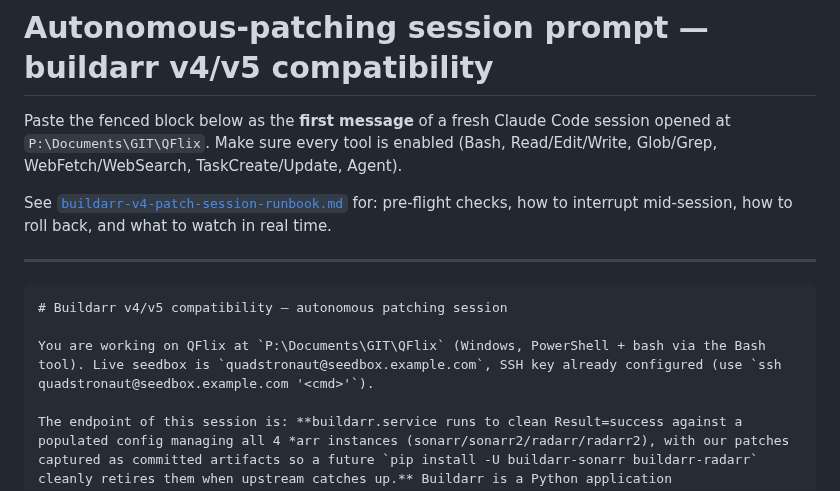
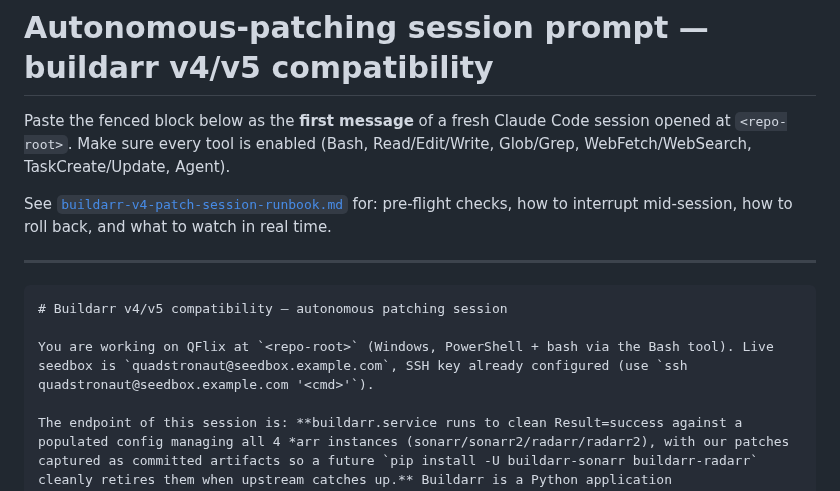
Before and after one commit to Quadstronaut/QFlix, a Markdown page: docs/buildarr-v4-patch-session-prompt.md, the part around the change. Rendered like a GitHub page.

````diff
--- a/docs/buildarr-v4-patch-session-prompt.md
+++ b/docs/buildarr-v4-patch-session-prompt.md
@@ -1,6 +1,6 @@
 # Autonomous-patching session prompt — buildarr v4/v5 compatibility
 
-Paste the fenced block below as the **first message** of a fresh Claude Code session opened at `P:\Documents\GIT\QFlix`. Make sure every tool is enabled (Bash, Read/Edit/Write, Glob/Grep, WebFetch/WebSearch, TaskCreate/Update, Agent).
+Paste the fenced block below as the **first message** of a fresh Claude Code session opened at `<repo-root>`. Make sure every tool is enabled (Bash, Read/Edit/Write, Glob/Grep, WebFetch/WebSearch, TaskCreate/Update, Agent).
 
 See [`buildarr-v4-patch-session-runbook.md`](buildarr-v4-patch-session-runbook.md) for: pre-flight checks, how to interrupt mid-session, how to roll back, and what to watch in real time.
 
@@ -9,7 +9,7 @@ See [`buildarr-v4-patch-session-runbook.md`](buildarr-v4-patch-session-runbook.m
 ```
 # Buildarr v4/v5 compatibility — autonomous patching session
 
-You are working on QFlix at `P:\Documents\GIT\QFlix` (Windows, PowerShell + bash via the Bash tool). Live seedbox is `quadstronaut@seedbox.example.com`, SSH key already configured (use `ssh quadstronaut@seedbox.example.com '<cmd>'`).
+You are working on QFlix at `<repo-root>` (Windows, PowerShell + bash via the Bash tool). Live seedbox is `quadstronaut@seedbox.example.com`, SSH key already configured (use `ssh quadstronaut@seedbox.example.com '<cmd>'`).
 
 The endpoint of this session is: **buildarr.service runs to clean Result=success against a populated config managing all 4 *arr instances (sonarr/sonarr2/radarr/radarr2), with our patches captured as committed artifacts so a future `pip install -U buildarr-sonarr buildarr-radarr` cleanly retires them when upstream catches up.** Buildarr is a Python application (https://buildarr.github.io/installation/python/) — full source visibility, monkey-patches are tractable, no Docker rebuild needed.
 
````
Also changed, not shown: docs/buildarr-v4-patch-session-runbook.md (+4 -4 lines).
